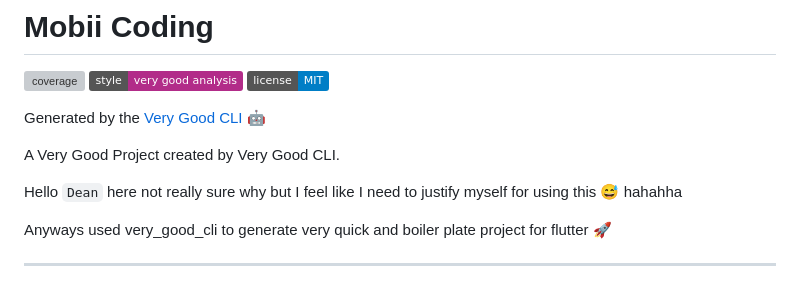
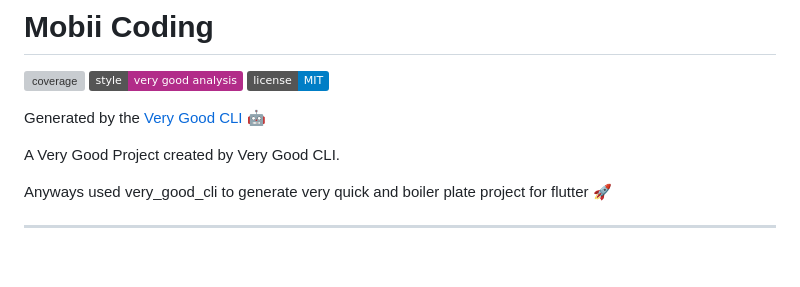
Before and after one commit to ianvillamia/mobii_test, a Markdown page: README.md, the part around the change. Rendered like a GitHub page; badges without logos; blank space fills up the shorter version; grey boxes are pictures that could not be loaded.

```diff
--- a/README.md
+++ b/README.md
@@ -7,8 +7,6 @@
 Generated by the [Very Good CLI][very_good_cli_link] 🤖
 
 A Very Good Project created by Very Good CLI.
-
-Hello `Dean` here not really sure why but I feel like I need to justify myself for using this 😅 hahahha
 
 Anyways used very_good_cli to generate very quick and boiler plate project for flutter 🚀
 
```
